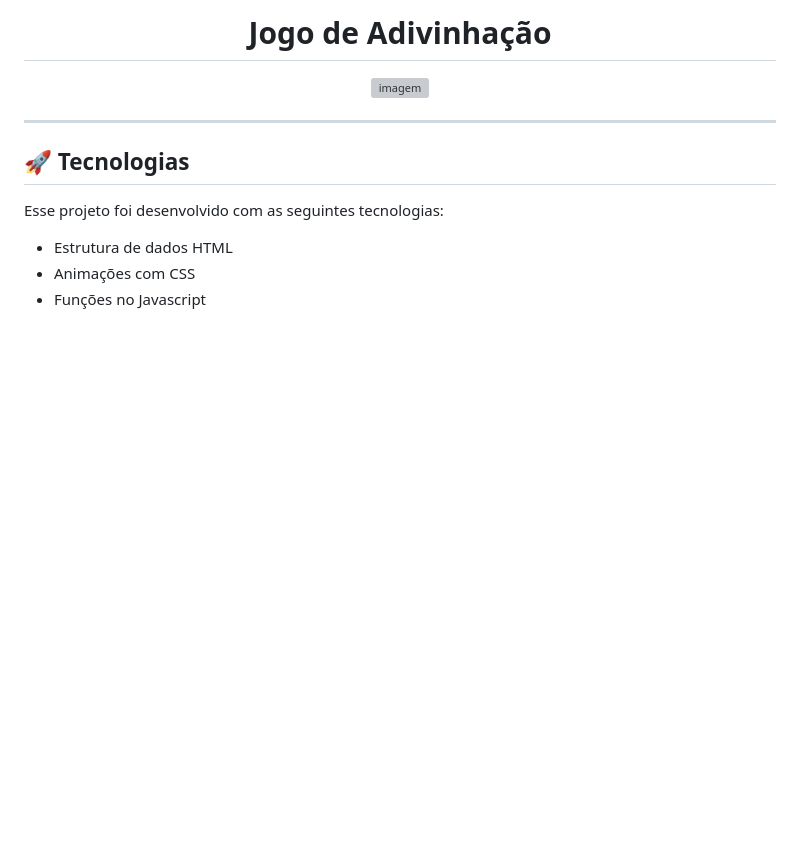
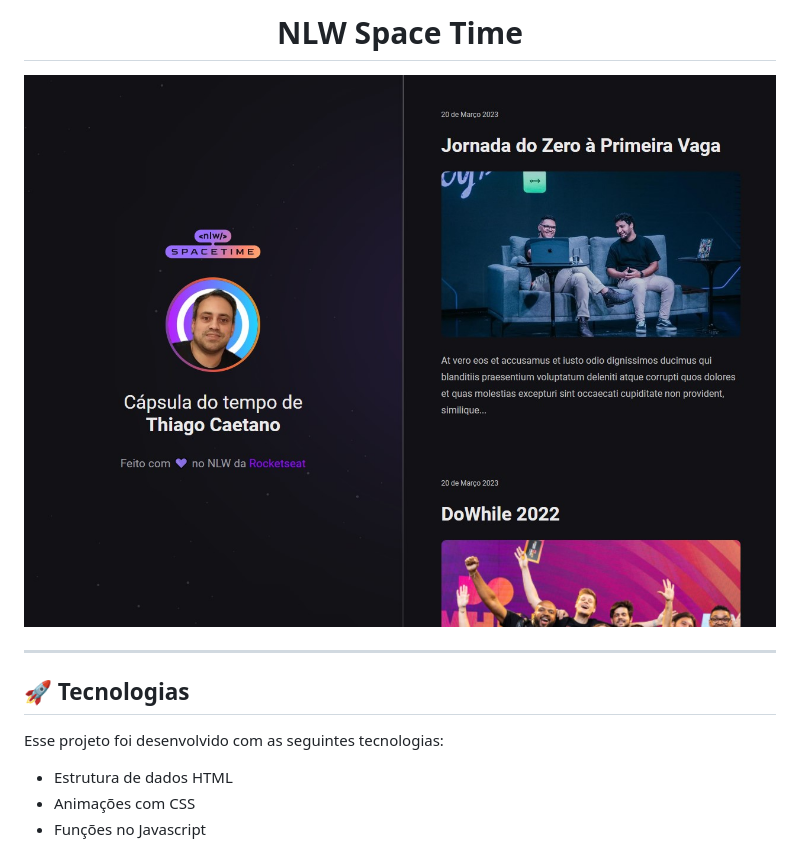
Before and after one commit to caetanosbr/nlw-spacetime, a Markdown page: REDME.md, the part around the change. Rendered like a GitHub page; pictures changed too: .github/preview.jpg (added); blank space fills up the shorter version; grey boxes are pictures that could not be loaded.

```diff
--- a/REDME.md
+++ b/REDME.md
@@ -1,7 +1,7 @@
-<h1 align="center"> Jogo de Adivinhação </h1>
+<h1 align="center"> NLW Space Time</h1>
 
 <p align="center">
-  <img alt="imagem" src=./assets/jogo.png>
+  <img alt="imagem" src=.github/preview.jpg width="100%" />
 </p>
 
 ---
```
Also changed, not shown: assets/image2.png (added), 1 other file.
